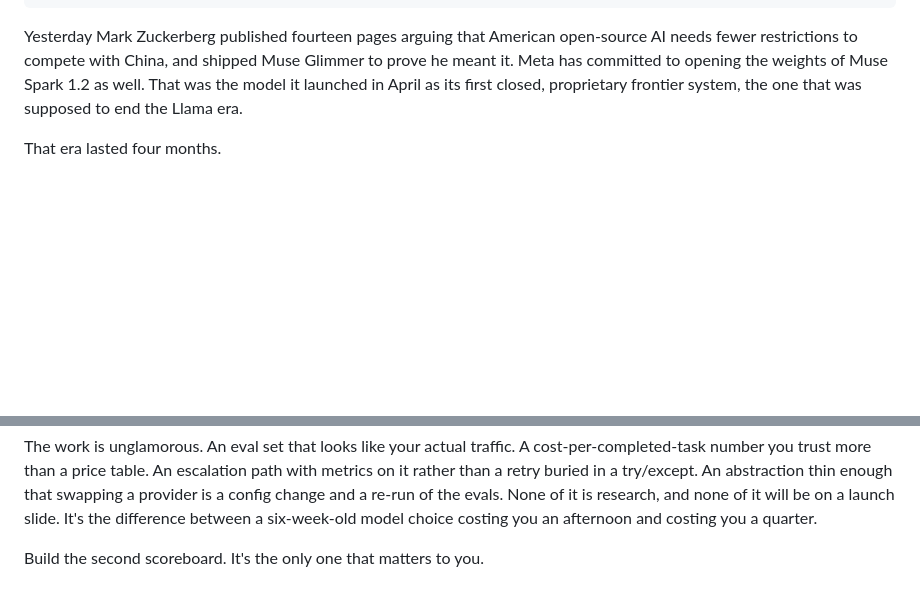
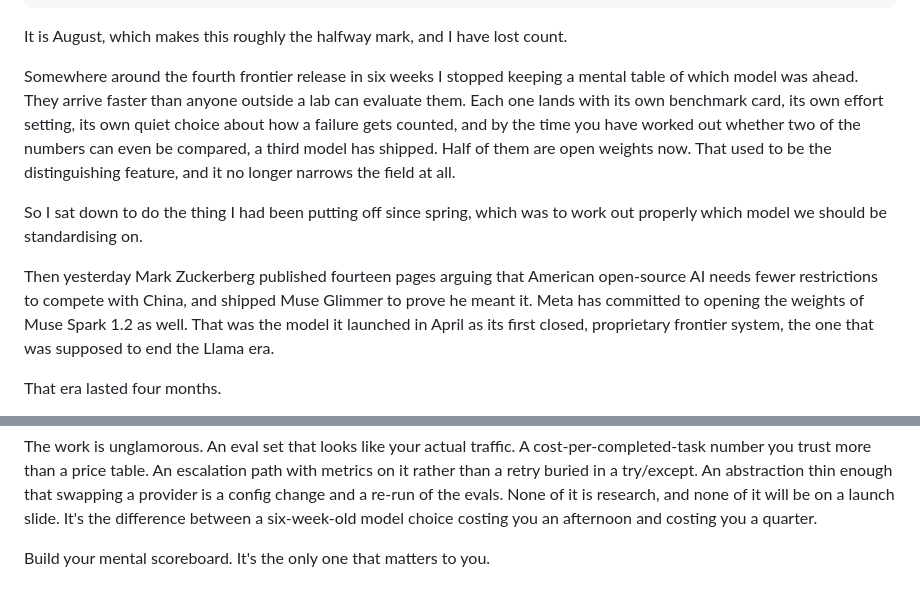
Before and after one commit to hvasconcelos/h3vasc, a Markdown page: articles/20260811_agi_two_scoreboards.md, 2 parts joined by grey strips. GitHub-like rendering; blank space fills up the shorter version.

Commit message:
AGI Race

```diff
--- a/articles/20260811_agi_two_scoreboards.md
+++ b/articles/20260811_agi_two_scoreboards.md
@@ -7,7 +7,13 @@ cover: /articles/agi-two-scoreboards.png
 coverAlt: "A wireframe isometric drawing of the Eiffel Tower on a dark measuring grid, its upper platform picked out in phosphor green"
 ---
 
-Yesterday Mark Zuckerberg published fourteen pages arguing that American open-source AI needs fewer restrictions to compete with China, and shipped Muse Glimmer to prove he meant it. Meta has committed to opening the weights of Muse Spark 1.2 as well. That was the model it launched in April as its first closed, proprietary frontier system, the one that was supposed to end the Llama era.
+It is August, which makes this roughly the halfway mark, and I have lost count.
+
+Somewhere around the fourth frontier release in six weeks I stopped keeping a mental table of which model was ahead. They arrive faster than anyone outside a lab can evaluate them. Each one lands with its own benchmark card, its own effort setting, its own quiet choice about how a failure gets counted, and by the time you have worked out whether two of the numbers can even be compared, a third model has shipped. Half of them are open weights now. That used to be the distinguishing feature, and it no longer narrows the field at all.
+
+So I sat down to do the thing I had been putting off since spring, which was to work out properly which model we should be standardising on.
+
+Then yesterday Mark Zuckerberg published fourteen pages arguing that American open-source AI needs fewer restrictions to compete with China, and shipped Muse Glimmer to prove he meant it. Meta has committed to opening the weights of Muse Spark 1.2 as well. That was the model it launched in April as its first closed, proprietary frontier system, the one that was supposed to end the Llama era.
 
 That era lasted four months.
 
@@ -223,4 +229,4 @@ So stop asking which model to use. That question has had no stable answer for ab
 
 The work is unglamorous. An eval set that looks like your actual traffic. A cost-per-completed-task number you trust more than a price table. An escalation path with metrics on it rather than a retry buried in a try/except. An abstraction thin enough that swapping a provider is a config change and a re-run of the evals. None of it is research, and none of it will be on a launch slide. It's the difference between a six-week-old model choice costing you an afternoon and costing you a quarter.
 
-Build the second scoreboard. It's the only one that matters to you.
+Build your mental scoreboard. It's the only one that matters to you.
```
